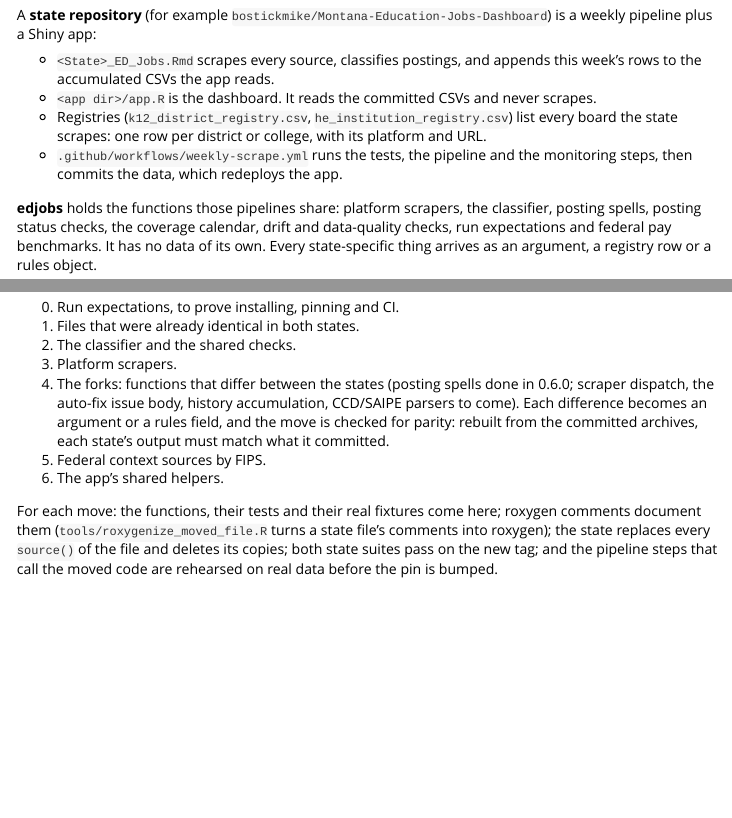
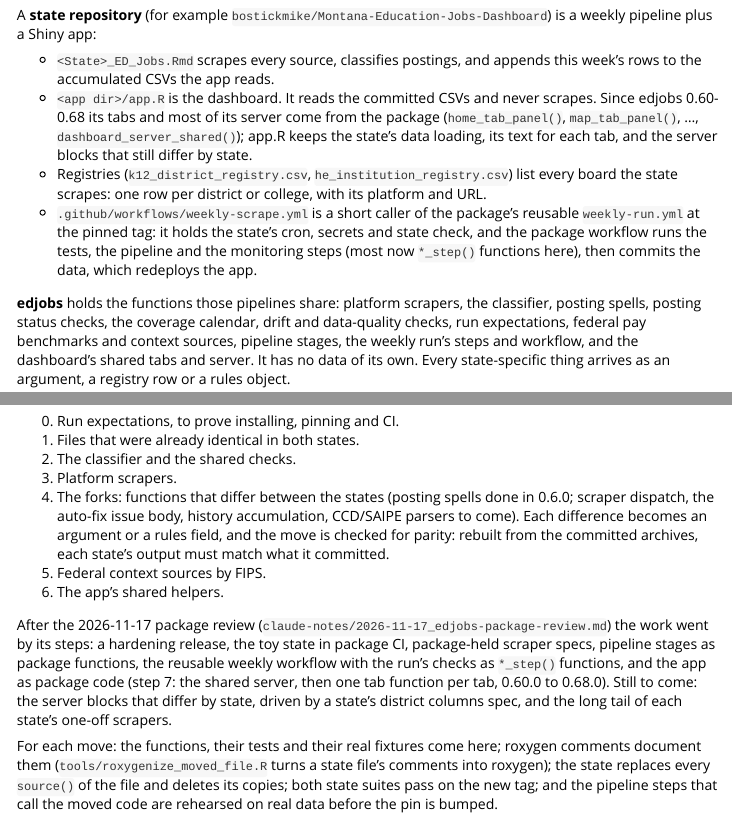
Before and after one commit to bostickmike/edjobs, an R Markdown document (vignettes/edjobs.Rmd): the page in a window 1100 px wide, from 200 px down, and a second part further down, joined at a grey line. Rendered offline with R 4.5, knitr and Pandoc, with nearby package versions; long lines of code are wrapped.

Commit message:
Docs: README file table and vignette brought up to 0.68.0 (step 7 done)
README: the files added since 11-17 (pipeline stages, the run's checks, the app's
shared server and tab functions, feedback form), the reusable workflows and
inst/, and the export count (312). Vignette: app.R and weekly-scrape.yml as they
are now, and the review steps after phase 6.

Co-Authored-By: Claude Opus 5.5 <noreply@anthropic.com>
Claude-Session: https://claude.ai/code/session_01GVoagu4avL5vumFkTifD4i

```diff
--- a/vignettes/edjobs.Rmd
+++ b/vignettes/edjobs.Rmd
@@ -21,14 +21,20 @@
 
 - `<State>_ED_Jobs.Rmd` scrapes every source, classifies postings, and appends this week's rows to the accumulated
   CSVs the app reads.
-- `<app dir>/app.R` is the dashboard. It reads the committed CSVs and never scrapes.
+- `<app dir>/app.R` is the dashboard. It reads the committed CSVs and never scrapes. Since edjobs 0.60-0.68 its
+  tabs and most of its server come from the package (`home_tab_panel()`, `map_tab_panel()`, ...,
+  `dashboard_server_shared()`); app.R keeps the state's data loading, its text for each tab, and the server blocks
+  that still differ by state.
 - Registries (`k12_district_registry.csv`, `he_institution_registry.csv`) list every board the state scrapes:
   one row per district or college, with its platform and URL.
-- `.github/workflows/weekly-scrape.yml` runs the tests, the pipeline and the monitoring steps, then commits the
-  data, which redeploys the app.
+- `.github/workflows/weekly-scrape.yml` is a short caller of the package's reusable `weekly-run.yml` at the
+  pinned tag: it holds the state's cron, secrets and state check, and the package workflow runs the tests, the
+  pipeline and the monitoring steps (most now `*_step()` functions here), then commits the data, which redeploys
+  the app.
 
 **edjobs** holds the functions those pipelines share: platform scrapers, the classifier, posting spells, posting
-status checks, the coverage calendar, drift and data-quality checks, run expectations and federal pay benchmarks.
+status checks, the coverage calendar, drift and data-quality checks, run expectations, federal pay benchmarks and
+context sources, pipeline stages, the weekly run's steps and workflow, and the dashboard's shared tabs and server.
 It has no data of its own. Every state-specific thing arrives as an argument, a registry row or a rules object.
 
 ## How a state uses the package
@@ -97,6 +103,13 @@
 5. Federal context sources by FIPS.
 6. The app's shared helpers.
 
+After the 2026-11-17 package review (`claude-notes/2026-11-17_edjobs-package-review.md`) the work went by its steps:
+a hardening release, the toy state in package CI, package-held scraper specs, pipeline stages as package
+functions, the reusable weekly workflow with the run's checks as `*_step()` functions, and the app as package code
+(step 7: the shared server, then one tab function per tab, 0.60.0 to 0.68.0). Still to come: the server blocks
+that differ by state, driven by a state's district columns spec, and the long tail of each state's one-off
+scrapers.
+
 For each move: the functions, their tests and their real fixtures come here; roxygen comments document them
 (`tools/roxygenize_moved_file.R` turns a state file's comments into roxygen); the state replaces every `source()`
 of the file and deletes its copies; both state suites pass on the new tag; and the pipeline steps that call the
```
Also changed, not shown: README.md.
